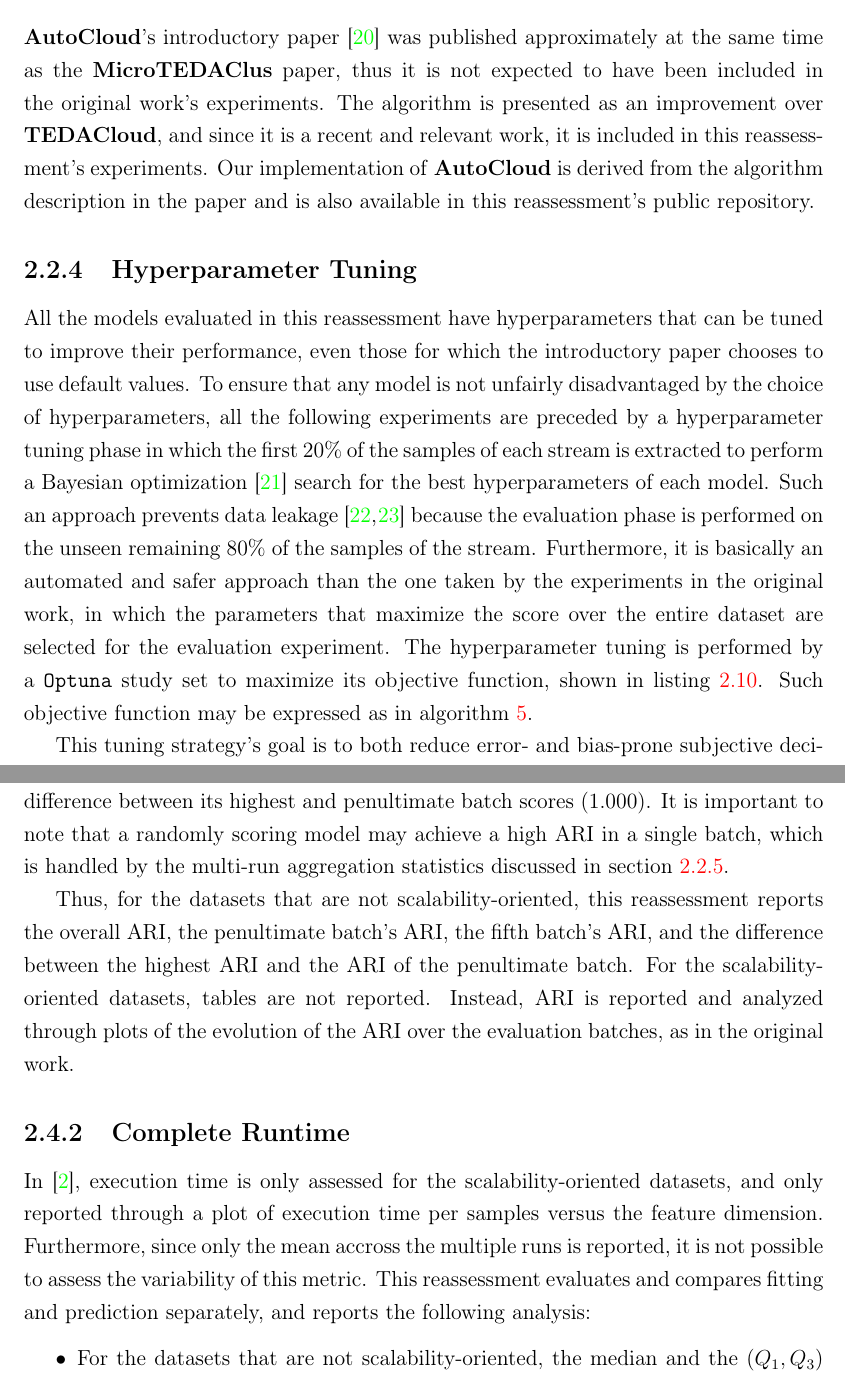
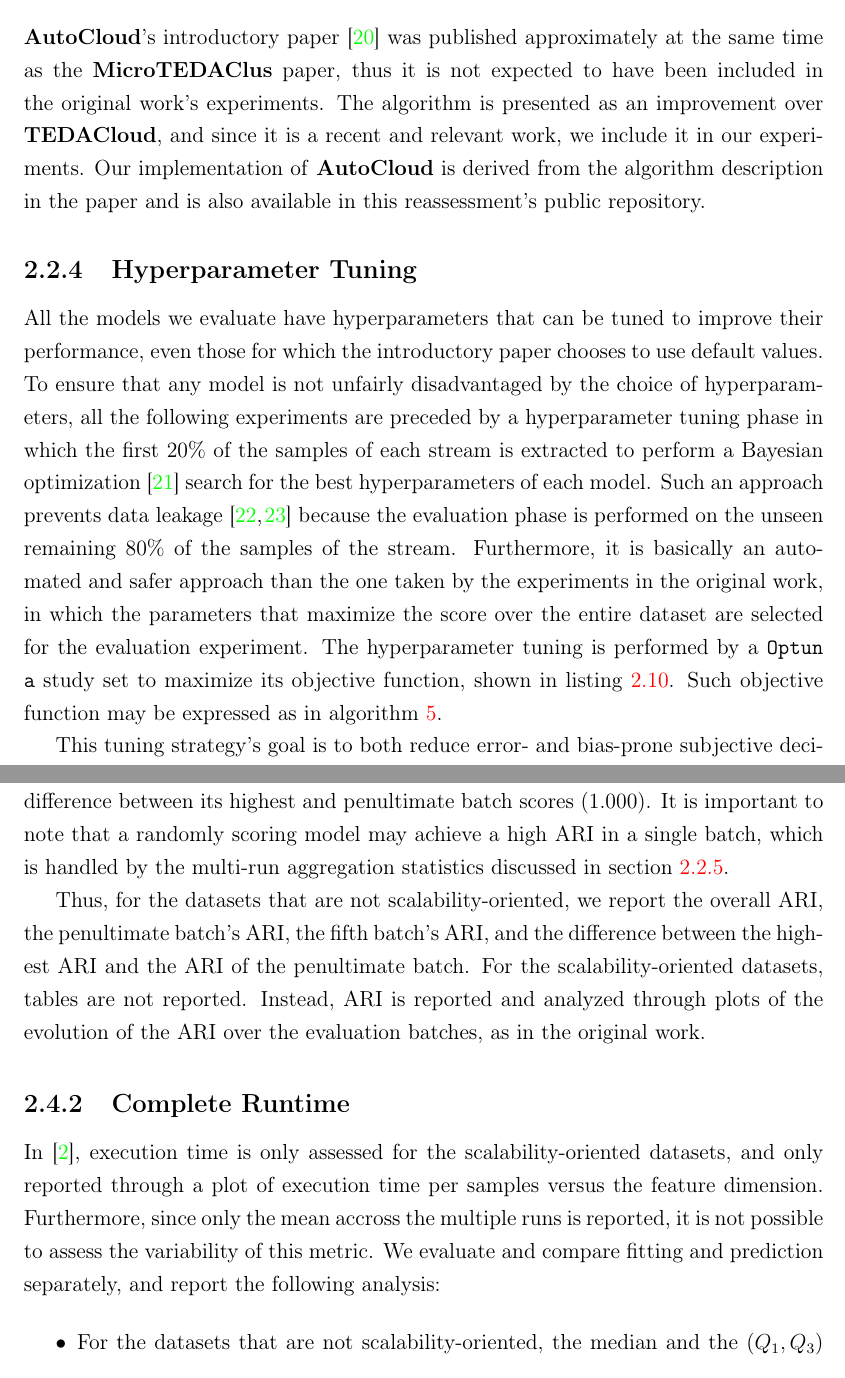
Before and after one commit to eduardo-ufmg/microtedaclus-reassessment, a LaTeX thesis (monografia/UndergradThesis.tex, which reads monografia/MethodologyReassessment/MethodologyReassessment.tex): two parts of pages 39 and 57 of 109, joined at a grey line, cut so that both start at the same text. Compiled offline with pdfLaTeX.

Commit message:
Improve LaTeX formatting for consistency and clarity in ImprovedModel and MethodologyReassessment sections

```diff
--- a/monografia/MethodologyReassessment/MethodologyReassessment.tex
+++ b/monografia/MethodologyReassessment/MethodologyReassessment.tex
@@ -331,11 +331,11 @@ It is not clear why, even though the original work references \TEDACloud \cite{b
 
 \subsection{AutoCloud}
 
-\AutoCloud's introductory paper \cite{bezerra2020autocloud} was published approximately at the same time as the \MicroTEDAClus paper, thus it is not expected to have been included in the original work's experiments. The algorithm is presented as an improvement over \TEDACloud, and since it is a recent and relevant work, it is included in this reassessment's experiments. Our implementation of \AutoCloud is derived from the algorithm description in the paper and is also available in this reassessment's public repository.
+\AutoCloud's introductory paper \cite{bezerra2020autocloud} was published approximately at the same time as the \MicroTEDAClus paper, thus it is not expected to have been included in the original work's experiments. The algorithm is presented as an improvement over \TEDACloud, and since it is a recent and relevant work, we include it in our experiments. Our implementation of \AutoCloud is derived from the algorithm description in the paper and is also available in this reassessment's public repository.
 
 \subsection{Hyperparameter Tuning} \label{subsec:hyperparameter_tuning}
 
-All the models evaluated in this reassessment have hyperparameters that can be tuned to improve their performance, even those for which the introductory paper chooses to use default values. To ensure that any model is not unfairly disadvantaged by the choice of hyperparameters, all the following experiments are preceded by a hyperparameter tuning phase in which the first 20\% of the samples of each stream is extracted to perform a Bayesian optimization \cite{ozaki2025optunahub} search for the best hyperparameters of each model. Such an approach prevents data leakage \cite{kaufman2012leakage,kapoor2023leakage} because the evaluation phase is performed on the unseen remaining 80\% of the samples of the stream. Furthermore, it is basically an automated and safer approach than the one taken by the experiments in the original work, in which the parameters that maximize the score over the entire dataset are selected for the evaluation experiment. The hyperparameter tuning is performed by a \codename{Optuna} study set to maximize its objective function, shown in \cref{lst:objective_function}. Such objective function may be expressed as in \cref{alg:hyperparameter_tuning_objective_function}.
+All the models we evaluate have hyperparameters that can be tuned to improve their performance, even those for which the introductory paper chooses to use default values. To ensure that any model is not unfairly disadvantaged by the choice of hyperparameters, all the following experiments are preceded by a hyperparameter tuning phase in which the first 20\% of the samples of each stream is extracted to perform a Bayesian optimization \cite{ozaki2025optunahub} search for the best hyperparameters of each model. Such an approach prevents data leakage \cite{kaufman2012leakage,kapoor2023leakage} because the evaluation phase is performed on the unseen remaining 80\% of the samples of the stream. Furthermore, it is basically an automated and safer approach than the one taken by the experiments in the original work, in which the parameters that maximize the score over the entire dataset are selected for the evaluation experiment. The hyperparameter tuning is performed by a \codename{Optuna} study set to maximize its objective function, shown in \cref{lst:objective_function}. Such objective function may be expressed as in \cref{alg:hyperparameter_tuning_objective_function}.
 
 \begin{lstlisting}[float, language=Python, caption={Objective function used for hyperparameter tuning of the evaluated models}, label={lst:objective_function}]
 def objective(trial, model_class, search_space_class, X_opt, y_opt, batch_size):
@@ -674,11 +674,11 @@ For each run, we compute the difference between the highest ARI and the ARI of t
     \label{tab:complementary_scores_on_the_hypotheticals}
 \end{table}
 
-Thus, for the datasets that are not scalability-oriented, this reassessment reports the overall ARI, the penultimate batch's ARI, the fifth batch's ARI, and the difference between the highest ARI and the ARI of the penultimate batch. For the scalability-oriented datasets, tables are not reported. Instead, ARI is reported and analyzed through plots of the evolution of the ARI over the evaluation batches, as in the original work.
+Thus, for the datasets that are not scalability-oriented, we report the overall ARI, the penultimate batch's ARI, the fifth batch's ARI, and the difference between the highest ARI and the ARI of the penultimate batch. For the scalability-oriented datasets, tables are not reported. Instead, ARI is reported and analyzed through plots of the evolution of the ARI over the evaluation batches, as in the original work.
 
 \subsection{Complete Runtime} \label{subsec:complete_runtime}
 
-In \cite{maia2020evolvclus}, execution time is only assessed for the scalability-oriented datasets, and only reported through a plot of execution time per samples versus the feature dimension. Furthermore, since only the mean accross the multiple runs is reported, it is not possible to assess the variability of this metric. This reassessment evaluates and compares fitting and prediction separately, and reports the following analysis:
+In \cite{maia2020evolvclus}, execution time is only assessed for the scalability-oriented datasets, and only reported through a plot of execution time per samples versus the feature dimension. Furthermore, since only the mean accross the multiple runs is reported, it is not possible to assess the variability of this metric. We evaluate and compare fitting and prediction separately, and report the following analysis:
 
 \begin{itemize}
     \item For the datasets that are not scalability-oriented, the median and the $(Q_{1}, Q_{3})$ pair of the cumulative execution time for each stage are captured and reported for each model in suitable tables. This allows for a better understanding of the variability of the execution time.
```
Also changed, not shown: monografia/ImprovedModel/ImprovedModel.tex (+1 -1 lines), monografia/MethodologyReassessment/MethodologyReassessment.tex (6 more changed lines).
